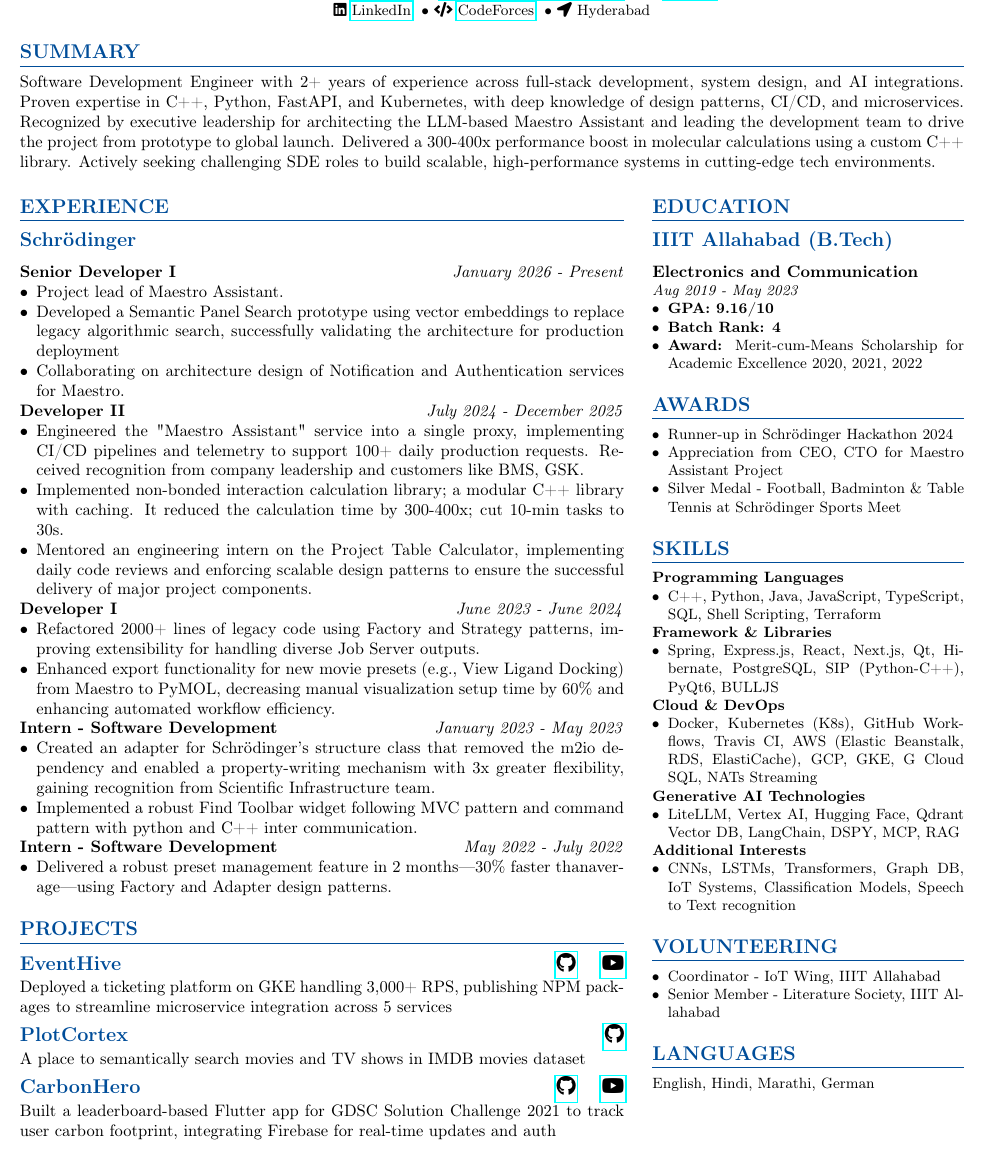
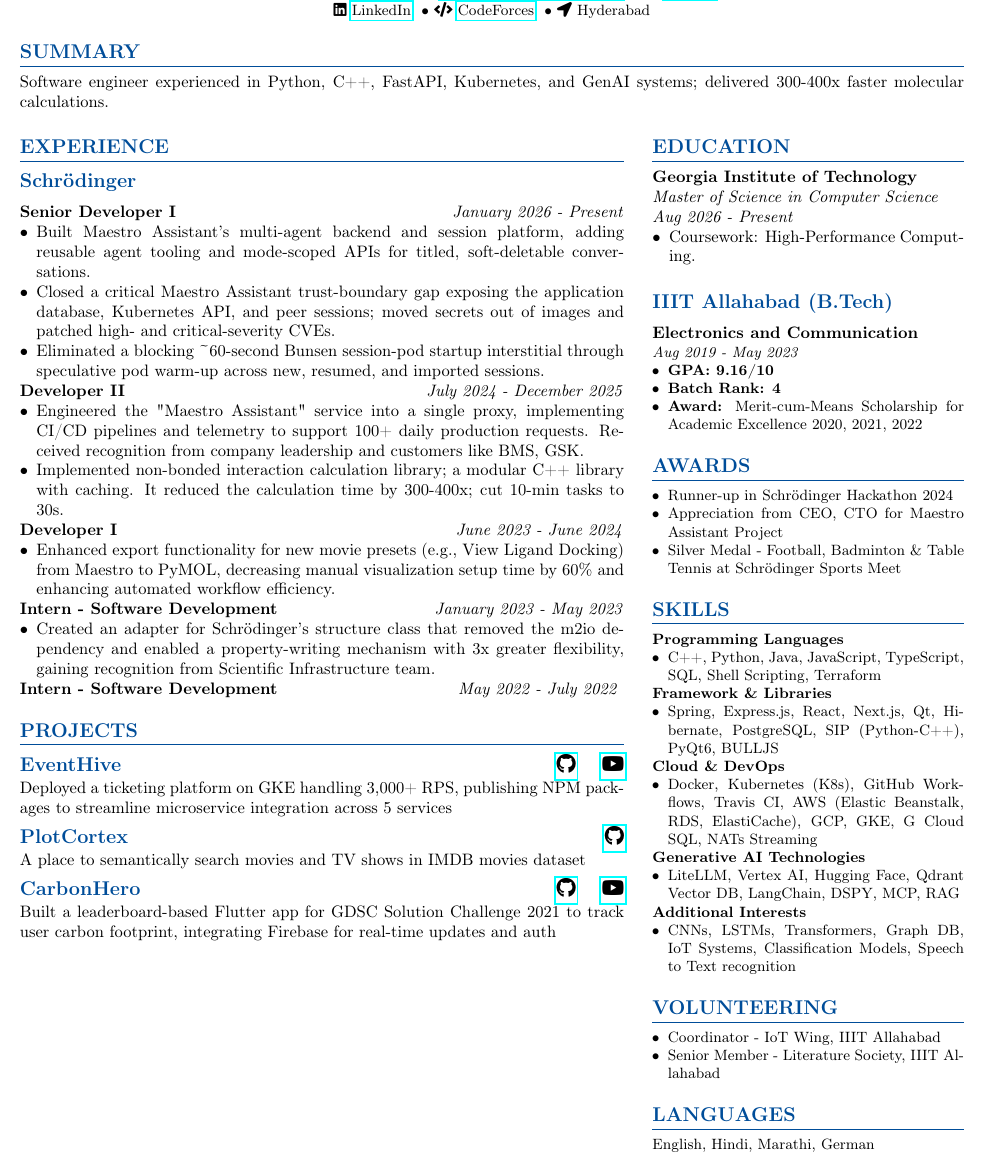
Before and after one commit to Pranshu-Tripathi/Resume, a LaTeX document (latex/main_sde.tex, which reads latex/modules/components/SDE/education.tex, latex/modules/components/SDE/experience.tex, latex/modules/components/SDE/summary.tex): part of the page, cut so that both start at the same text. Compiled offline with pdfLaTeX.

Commit message:
Resume checkpoint 91d695ef-3cab-435c-b37e-8ad37a006e77
Milestone IDs: 1, 2, 3, 4, 5, 6, 7, 8, 9, 10, 11, 12, 13, 14, 15, 16

```diff
--- a/latex/modules/components/SDE/education.tex
+++ b/latex/modules/components/SDE/education.tex
@@ -2,6 +2,15 @@
 
 \newcommand{\education}{
     \section*{Education}
+\textbf{Georgia Institute of Technology}
+\\
+\textit{Master of Science in Computer Science}
+\\
+\textit{Aug 2026 - Present}\par
+\begin{itemize}
+            \item Coursework: High-Performance Computing.
+\end{itemize}
+
     \bluesubsection{IIIT Allahabad (B.Tech)}
     \educationCreator{Electronics and Communication}{Aug 2019 - May 2023}{9.16}{4}
     \begin{itemize}
--- a/latex/modules/components/SDE/experience.tex
+++ b/latex/modules/components/SDE/experience.tex
@@ -5,32 +5,27 @@
     \bluesubsection{Schrödinger}
     \experienceCreator{Senior Developer I}{January 2026 - Present}
         \begin{itemize}
-            \item Project lead of Maestro Assistant.
-            \item Developed a Semantic Panel Search prototype using vector embeddings to replace legacy algorithmic search, successfully validating the architecture for production deployment
-            \item Collaborating on architecture design of Notification and Authentication services for Maestro.
+            \item Built Maestro Assistant's multi-agent backend and session platform, adding reusable agent tooling and mode-scoped APIs for titled, soft-deletable conversations.
+            \item Closed a critical Maestro Assistant trust-boundary gap exposing the application database, Kubernetes API, and peer sessions; moved secrets out of images and patched high- and critical-severity CVEs.
+            \item Eliminated a blocking \textasciitilde{}60-second Bunsen session-pod startup interstitial through speculative pod warm-up across new, resumed, and imported sessions.
         \end{itemize}
 
     \experienceCreator{Developer II}{July 2024 - December 2025}
         \begin{itemize}
             \item Engineered the "Maestro Assistant" service into a single proxy, implementing CI/CD pipelines and telemetry to support 100+ daily production requests. Received recognition from company leadership and customers like BMS, GSK.
             \item Implemented non-bonded interaction calculation library; a modular C++ library with caching. It reduced the calculation time by 300-400x; cut 10-min tasks to 30s.
-            \item Mentored an engineering intern on the Project Table Calculator, implementing daily code reviews and enforcing scalable design patterns to ensure the successful delivery of major project components.
-        \end{itemize}
+            \end{itemize}
 
     \experienceCreator{Developer I}{June 2023 - June 2024}
         \begin{itemize}
-            \item Refactored 2000+ lines of legacy code using Factory and Strategy patterns, improving extensibility for handling diverse Job Server outputs.
             \item Enhanced export functionality for new movie presets (e.g., View Ligand Docking) from Maestro to PyMOL, decreasing manual visualization setup time by 60\% and enhancing automated workflow efficiency.
         \end{itemize}
 
         \experienceCreator{Intern - Software Development}{January 2023 - May 2023}
         \begin{itemize}
             \item Created an adapter for Schrödinger’s structure class that removed the m2io dependency and enabled a property-writing mechanism with 3x greater flexibility, gaining recognition from Scientific Infrastructure team.
-            \item Implemented a robust Find Toolbar widget following MVC pattern and command pattern with python and C++ inter communication.
-        \end{itemize}
+            \end{itemize}
 
     \experienceCreator{Intern - Software Development}{May 2022 - July 2022}
-        \begin{itemize}
-            \item Delivered a robust preset management feature in 2 months—30\% faster thanaverage—using Factory and Adapter design patterns.
-        \end{itemize}
+
 }
--- a/latex/modules/components/SDE/summary.tex
+++ b/latex/modules/components/SDE/summary.tex
@@ -1,4 +1,4 @@
 \newcommand{\summary}{
     \section{Summary}
-    Software Development Engineer with 2+ years of experience across full-stack development, system design, and AI integrations. Proven expertise in C++, Python, FastAPI, and Kubernetes, with deep knowledge of design patterns, CI/CD, and microservices. Recognized by executive leadership for architecting the LLM-based Maestro Assistant and leading the development team to drive the project from prototype to global launch. Delivered a 300-400x performance boost in molecular calculations using a custom C++ library. Actively seeking challenging SDE roles to build scalable, high-performance systems in cutting-edge tech environments.
+    Software engineer experienced in Python, C++, FastAPI, Kubernetes, and GenAI systems; delivered 300-400x faster molecular calculations.
 }
```
Also changed, not shown: 2026/resu-m-ai-91d695ef-main_ms.pdf (added), 2026/resu-m-ai-91d695ef-main_sde.pdf (added).
